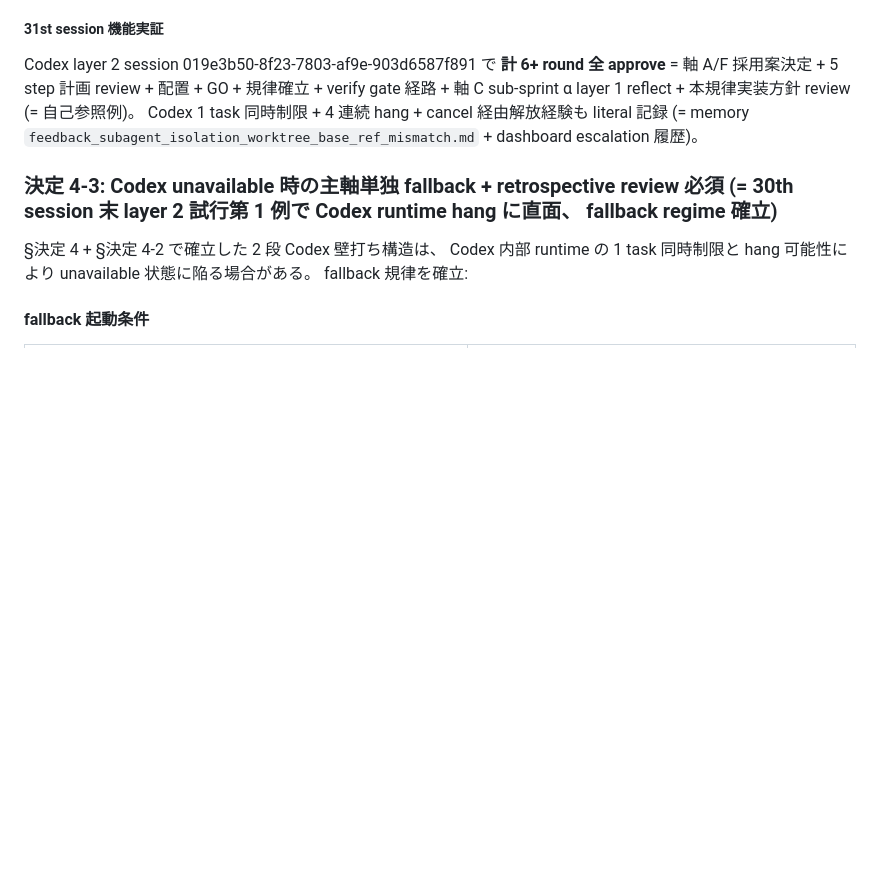
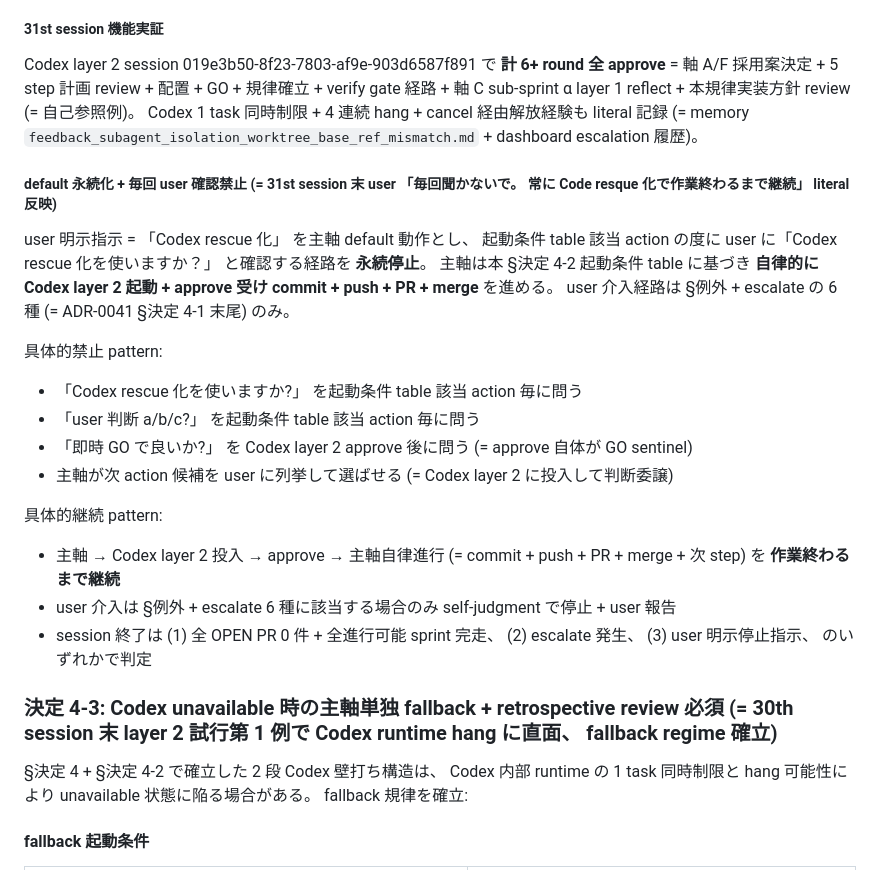
Before and after one commit to koshikawa-masato/pmdneo, a Markdown page: docs/adr/0041-pmdneo-claude-code-parallel-axis-orchestration.md, the part around the change. Rendered like a GitHub page; blank space fills up the shorter version.

Commit message:
docs(adr): ADR-0041 §決定 4-2 拡張 = 「Codex rescue 化」 default 永続化 + 毎回 user 確認禁止 literal (= 31st session 末 user 「毎回聞かないで。 常に Code resque 化で作業終わるまで継続」 明示指示反映、 主軸 default 動作 literal 化、 driver milestone から分離 = 履歴可読性 Codex layer 2 推奨踏襲)。
主要追加 1 section (= §決定 4-2 末尾):
- 「##### default 永続化 + 毎回 user 確認禁止」 = user literal 引用 + 永続停止対象 4 件 + 継続 pattern 3 件 + session 終了判定 3 件 literal

literal 引用:
> 「毎回聞かないで。 常に Code resque 化で作業終わるまで継続」 (= 31st session 末)

永続停止 pattern:
- 「Codex rescue 化を使いますか?」 起動条件 table 該当 action 毎の問い
- 「user 判断 a/b/c?」 起動条件 table 該当 action 毎の問い
- 「即時 GO で良いか?」 Codex layer 2 approve 後の問い (= approve 自体が GO sentinel)
- 主軸が次 action 候補を user に列挙して選ばせる (= Codex layer 2 に投入して判断委譲)

継続 pattern:
- 主軸 → Codex layer 2 投入 → approve → 主軸自律進行 (= commit + push + PR + merge + 次 step) を作業終わるまで継続
- user 介入は §例外 + escalate 6 種に該当する場合のみ self-judgment で停止 + user 報告
- session 終了は (1) 全 OPEN PR 0 件 + 全進行可能 sprint 完走、 (2) escalate 発生、 (3) user 明示停止指示、 のいずれかで判定

memory `feedback_codex_layer2_implementation_review_delegation.md` の 31st session 末 user 指示反映と整合 (= memory は user-personal で repo 外、 本 ADR で repo 内 literal 化)。 26-31 session 規律踏襲、 ADR-0041 §決定 1-12 + guard 9 件 + sub-agent ↔ Codex loop 既確立、 driver/runtime/vendor/main/wip-ir-trunk/CLAUDE.md/他軸専用 file/dashboard 完全不変、 doc-only ADR-0041 1 file + 15 行 diff、 vendor wav 3 件 untracked 本 PR 無関係不触、 PR #14-#26 全 MERGED + 本 PR で規律拡張 literal 化、 並走 軸 C β sub-agent は 5 連続 isolation fail 即 escalate (= 主軸 fallback 別 PR 予定)、 履歴可読性 Codex layer 2 推奨踏襲で driver milestone から本 規律拡張を別 PR 分離。

Co-Authored-By: Claude Opus 4.7 (1M context) <noreply@anthropic.com>

```diff
--- a/docs/adr/0041-pmdneo-claude-code-parallel-axis-orchestration.md
+++ b/docs/adr/0041-pmdneo-claude-code-parallel-axis-orchestration.md
@@ -180,6 +180,21 @@ Codex 内部 runtime は **同時 1 task 制限**。 layer 1 (= sub-agent 内 Co
 ##### 31st session 機能実証
 
 Codex layer 2 session 019e3b50-8f23-7803-af9e-903d6587f891 で **計 6+ round 全 approve** = 軸 A/F 採用案決定 + 5 step 計画 review + 配置 + GO + 規律確立 + verify gate 経路 + 軸 C sub-sprint α layer 1 reflect + 本規律実装方針 review (= 自己参照例)。 Codex 1 task 同時制限 + 4 連続 hang + cancel 経由解放経験も literal 記録 (= memory `feedback_subagent_isolation_worktree_base_ref_mismatch.md` + dashboard escalation 履歴)。
+
+##### default 永続化 + 毎回 user 確認禁止 (= 31st session 末 user 「毎回聞かないで。 常に Code resque 化で作業終わるまで継続」 literal 反映)
+
+user 明示指示 = 「Codex rescue 化」 を主軸 default 動作とし、 起動条件 table 該当 action の度に user に「Codex rescue 化を使いますか？」 と確認する経路を **永続停止**。 主軸は本 §決定 4-2 起動条件 table に基づき **自律的に Codex layer 2 起動 + approve 受け commit + push + PR + merge** を進める。 user 介入経路は §例外 + escalate の 6 種 (= ADR-0041 §決定 4-1 末尾) のみ。
+
+具体的禁止 pattern:
+- 「Codex rescue 化を使いますか?」 を起動条件 table 該当 action 毎に問う
+- 「user 判断 a/b/c?」 を起動条件 table 該当 action 毎に問う
+- 「即時 GO で良いか?」 を Codex layer 2 approve 後に問う (= approve 自体が GO sentinel)
+- 主軸が次 action 候補を user に列挙して選ばせる (= Codex layer 2 に投入して判断委譲)
+
+具体的継続 pattern:
+- 主軸 → Codex layer 2 投入 → approve → 主軸自律進行 (= commit + push + PR + merge + 次 step) を **作業終わるまで継続**
+- user 介入は §例外 + escalate 6 種に該当する場合のみ self-judgment で停止 + user 報告
+- session 終了は (1) 全 OPEN PR 0 件 + 全進行可能 sprint 完走、 (2) escalate 発生、 (3) user 明示停止指示、 のいずれかで判定
 
 ### 決定 4-3: Codex unavailable 時の主軸単独 fallback + retrospective review 必須 (= 30th session 末 layer 2 試行第 1 例で Codex runtime hang に直面、 fallback regime 確立)
 
```
